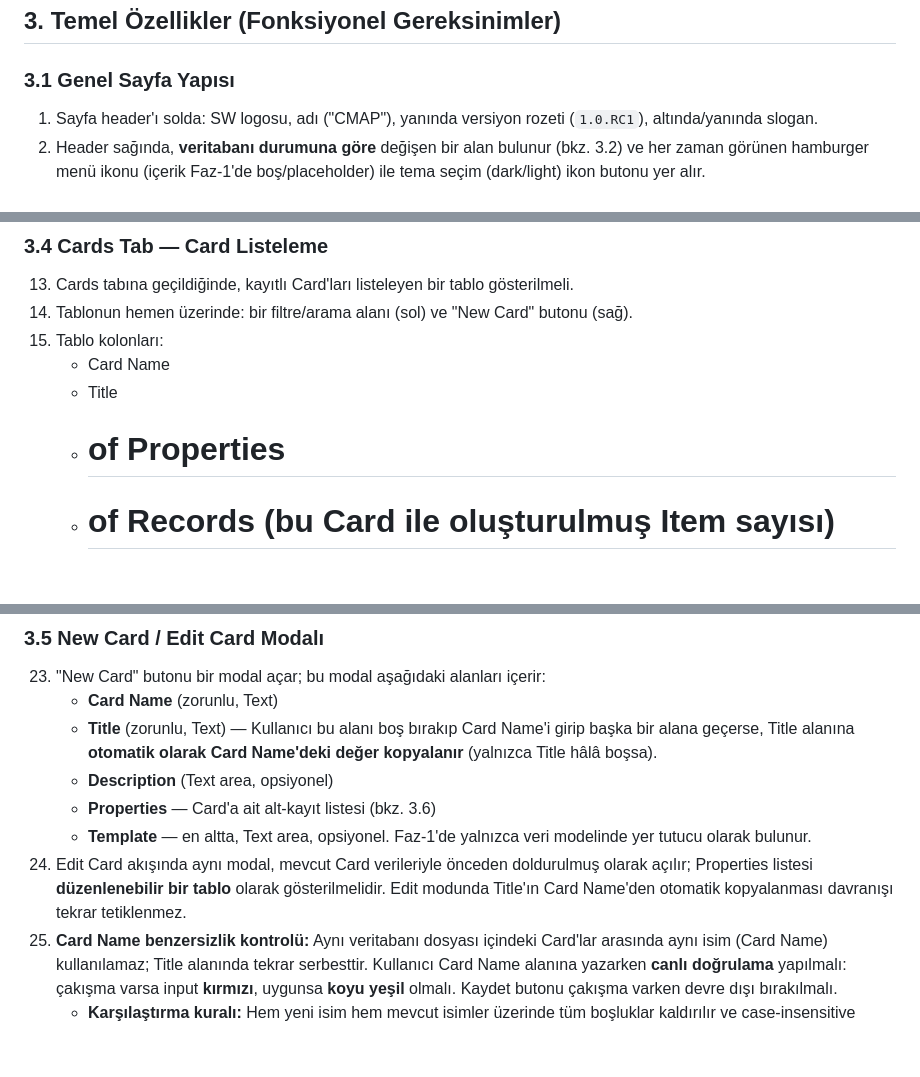
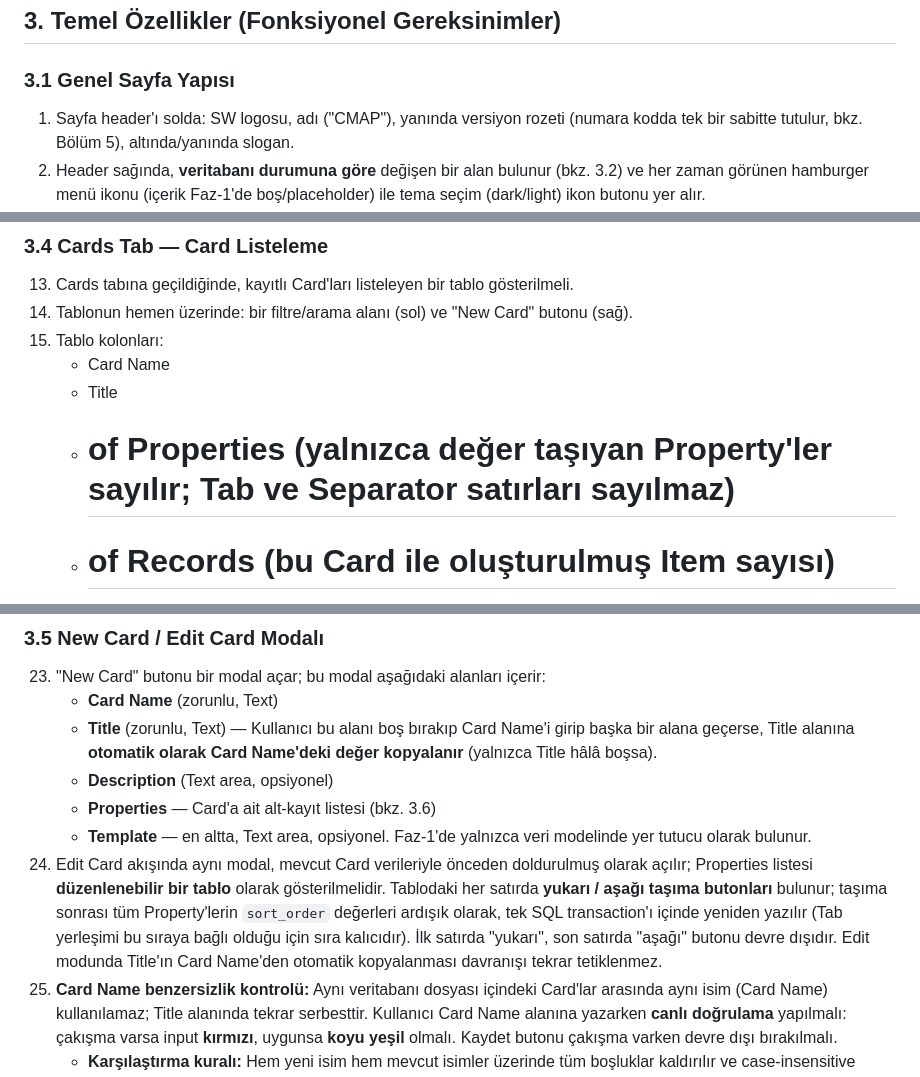
Before and after one commit to SelimY/CMAP, a Markdown page: Prompt/README.md, 3 parts joined by grey strips. Rendered like a GitHub page; blank space fills up the shorter version.

```diff
--- a/Prompt/README.md
+++ b/Prompt/README.md
@@ -10,7 +10,7 @@ CMAP, kullanıcıların kendi tanımladıkları dinamik "Card" şablonları (for
 ## 3. Temel Özellikler (Fonksiyonel Gereksinimler)
 
 ### 3.1 Genel Sayfa Yapısı
-1. Sayfa header'ı solda: SW logosu, adı ("CMAP"), yanında versiyon rozeti (`1.0.RC1`), altında/yanında slogan.
+1. Sayfa header'ı solda: SW logosu, adı ("CMAP"), yanında versiyon rozeti (numara kodda tek bir sabitte tutulur, bkz. Bölüm 5), altında/yanında slogan.
 2. Header sağında, **veritabanı durumuna göre** değişen bir alan bulunur (bkz. 3.2) ve her zaman görünen hamburger menü ikonu (içerik Faz-1'de boş/placeholder) ile tema seçim (dark/light) ikon butonu yer alır.
 3. Header ve tab düzeni, paylaşılan ekran görüntülerindeki (Ekler bölümüne bak) genel yerleşim mantığına (logo + isim + versiyon rozeti solda; altında kırmızı alt çizgili aktif tab göstergesi olan tab menüsü) **görsel referans** olarak uygulanmalıdır.
 4. **Tüm arayüz metinleri, buton etiketleri, hata/onay/uyarı mesajları ve bilgilendirme yazıları İngilizce olmalıdır.** Türkçe metin kullanılmamalıdır.
@@ -33,7 +33,7 @@ CMAP, kullanıcıların kendi tanımladıkları dinamik "Card" şablonları (for
 15. Tablo kolonları:
     - Card Name
     - Title
-    - # of Properties
+    - # of Properties (yalnızca değer taşıyan Property'ler sayılır; **Tab ve Separator satırları sayılmaz**)
     - # of Records (bu Card ile oluşturulmuş Item sayısı)
     - Edit (düzenleme butonu)
     - Del (silme butonu — kaydı fiziksel silmez, `is_disabled` alanıyla devre dışı bırakır/gizler)
@@ -53,7 +53,7 @@ CMAP, kullanıcıların kendi tanımladıkları dinamik "Card" şablonları (for
     - **Description** (Text area, opsiyonel)
     - **Properties** — Card'a ait alt-kayıt listesi (bkz. 3.6)
     - **Template** — en altta, Text area, opsiyonel. Faz-1'de yalnızca veri modelinde yer tutucu olarak bulunur.
-24. Edit Card akışında aynı modal, mevcut Card verileriyle önceden doldurulmuş olarak açılır; Properties listesi **düzenlenebilir bir tablo** olarak gösterilmelidir. Edit modunda Title'ın Card Name'den otomatik kopyalanması davranışı tekrar tetiklenmez.
+24. Edit Card akışında aynı modal, mevcut Card verileriyle önceden doldurulmuş olarak açılır; Properties listesi **düzenlenebilir bir tablo** olarak gösterilmelidir. Tablodaki her satırda **yukarı / aşağı taşıma butonları** bulunur; taşıma sonrası tüm Property'lerin `sort_order` değerleri ardışık olarak, tek SQL transaction'ı içinde yeniden yazılır (Tab yerleşimi bu sıraya bağlı olduğu için sıra kalıcıdır). İlk satırda "yukarı", son satırda "aşağı" butonu devre dışıdır. Edit modunda Title'ın Card Name'den otomatik kopyalanması davranışı tekrar tetiklenmez.
 25. **Card Name benzersizlik kontrolü:** Aynı veritabanı dosyası içindeki Card'lar arasında aynı isim (Card Name) kullanılamaz; Title alanında tekrar serbesttir. Kullanıcı Card Name alanına yazarken **canlı doğrulama** yapılmalı: çakışma varsa input **kırmızı**, uygunsa **koyu yeşil** olmalı. Kaydet butonu çakışma varken devre dışı bırakılmalı.
     - **Karşılaştırma kuralı:** Hem yeni isim hem mevcut isimler üzerinde tüm boşluklar kaldırılır ve case-insensitive karşılaştırılır. Örnek: "First CarD" ile "F i rst  Card" aynı isim sayılır. Veritabanına kaydedilen `name` değeri yalnızca trim uygulanmış orijinal metindir; aradaki boşluklar korunur. Bu kural hem client-side canlı doğrulamada hem veritabanı seviyesinde (bkz. Bölüm 6) uygulanmalıdır.
 
```
Also changed, not shown: other parts of Prompt/README.md (+33 -11 lines).
